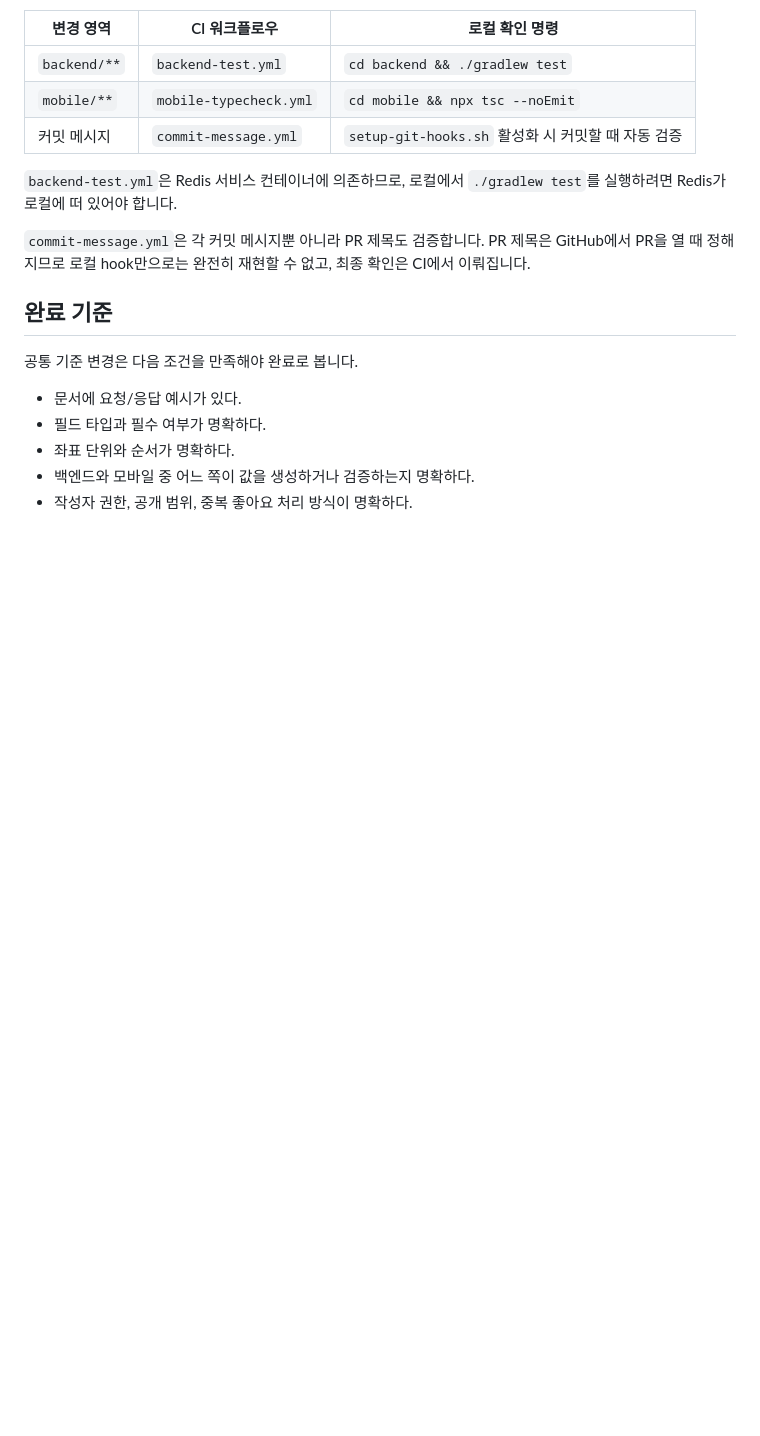
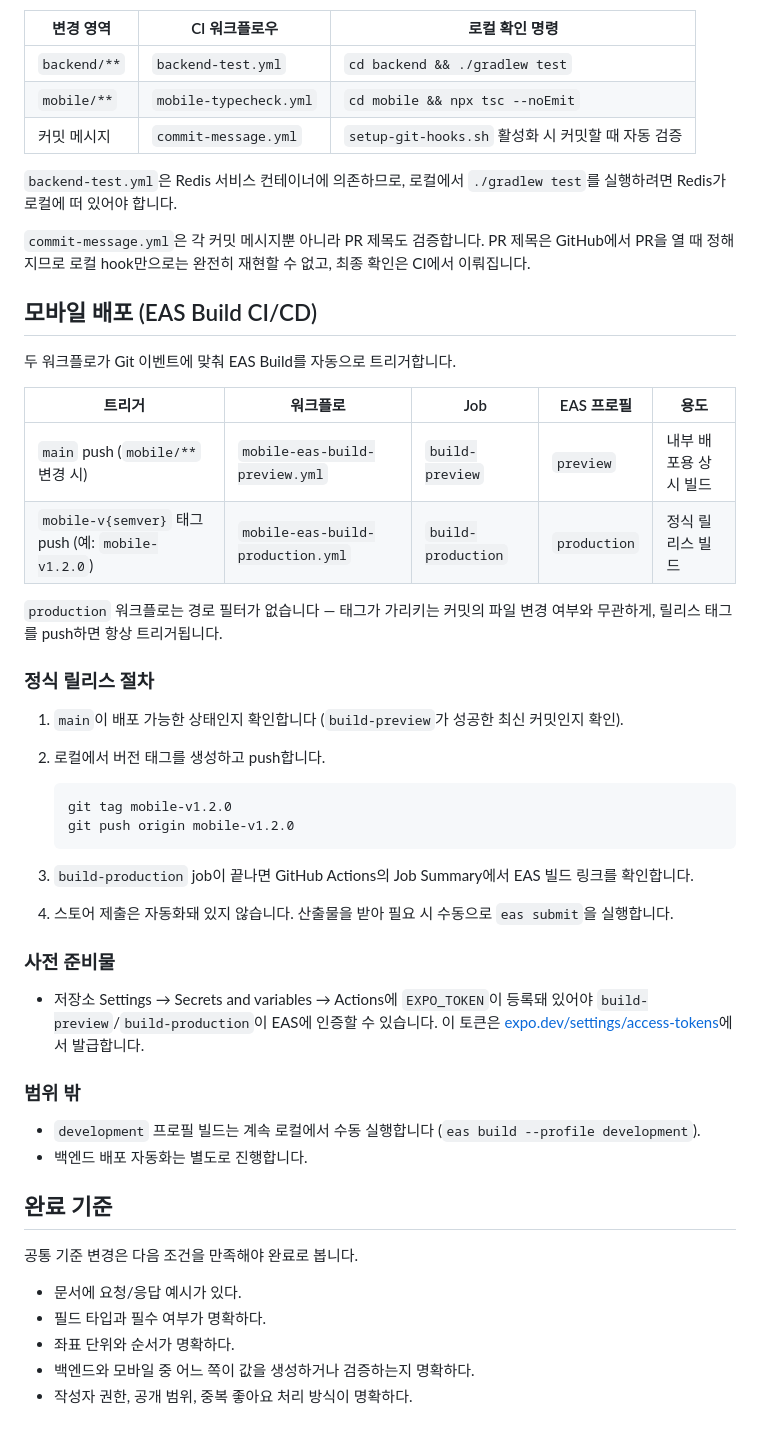
Before and after one commit to lovelyAlien/runvas, a Markdown page: docs/collaboration.md, the part around the change. Rendered like a GitHub page; blank space fills up the shorter version.

Commit message:
docs: 모바일 EAS Build CI/CD 배포 절차 문서화

````diff
--- a/docs/collaboration.md
+++ b/docs/collaboration.md
@@ -158,6 +158,39 @@ Redis가 로컬에 떠 있어야 합니다.
 `commit-message.yml`은 각 커밋 메시지뿐 아니라 PR 제목도 검증합니다. PR 제목은 GitHub에서 PR을
 열 때 정해지므로 로컬 hook만으로는 완전히 재현할 수 없고, 최종 확인은 CI에서 이뤄집니다.
 
+## 모바일 배포 (EAS Build CI/CD)
+
+두 워크플로가 Git 이벤트에 맞춰 EAS Build를 자동으로 트리거합니다.
+
+| 트리거 | 워크플로 | Job | EAS 프로필 | 용도 |
+| --- | --- | --- | --- | --- |
+| `main` push (`mobile/**` 변경 시) | `mobile-eas-build-preview.yml` | `build-preview` | `preview` | 내부 배포용 상시 빌드 |
+| `mobile-v{semver}` 태그 push (예: `mobile-v1.2.0`) | `mobile-eas-build-production.yml` | `build-production` | `production` | 정식 릴리스 빌드 |
+
+`production` 워크플로는 경로 필터가 없습니다 — 태그가 가리키는 커밋의 파일 변경 여부와 무관하게, 릴리스 태그를 push하면 항상 트리거됩니다.
+
+### 정식 릴리스 절차
+
+1. `main`이 배포 가능한 상태인지 확인합니다 (`build-preview`가 성공한 최신 커밋인지 확인).
+2. 로컬에서 버전 태그를 생성하고 push합니다.
+
+   ```bash
+   git tag mobile-v1.2.0
+   git push origin mobile-v1.2.0
+   ```
+
+3. `build-production` job이 끝나면 GitHub Actions의 Job Summary에서 EAS 빌드 링크를 확인합니다.
+4. 스토어 제출은 자동화돼 있지 않습니다. 산출물을 받아 필요 시 수동으로 `eas submit`을 실행합니다.
+
+### 사전 준비물
+
+- 저장소 Settings → Secrets and variables → Actions에 `EXPO_TOKEN`이 등록돼 있어야 `build-preview`/`build-production`이 EAS에 인증할 수 있습니다. 이 토큰은 [expo.dev/settings/access-tokens](https://expo.dev/settings/access-tokens)에서 발급합니다.
+
+### 범위 밖
+
+- `development` 프로필 빌드는 계속 로컬에서 수동 실행합니다 (`eas build --profile development`).
+- 백엔드 배포 자동화는 별도로 진행합니다.
+
 ## 완료 기준
 
 공통 기준 변경은 다음 조건을 만족해야 완료로 봅니다.
````
